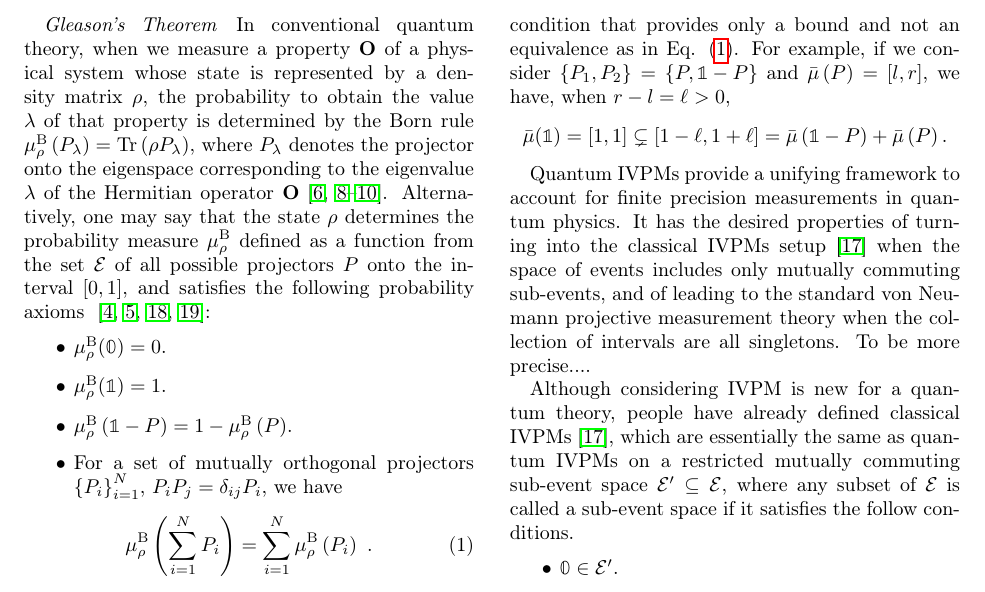
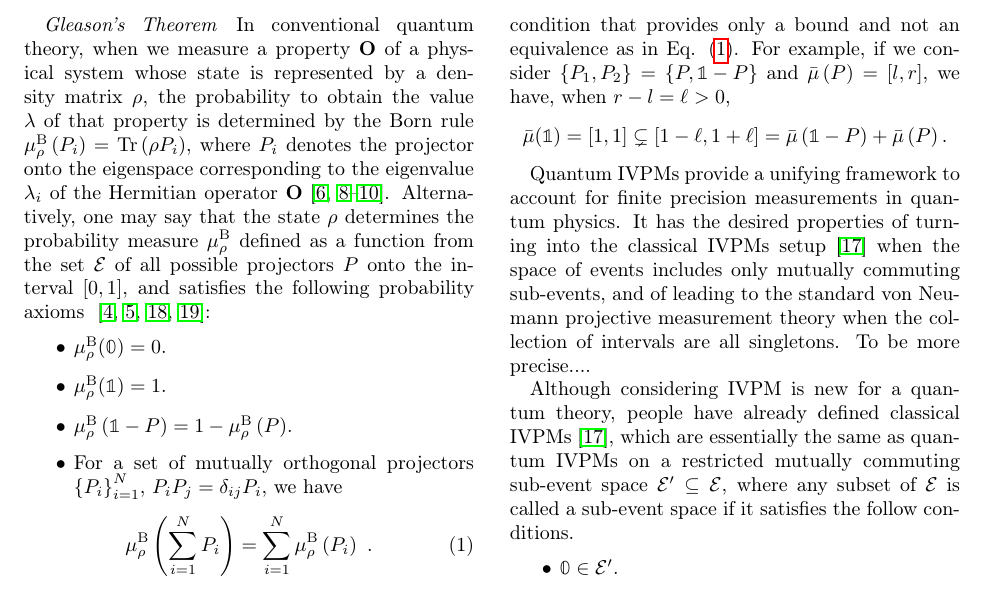
Before and after one commit to yuttai/Contextuality-and-Nonlocality-in-Discrete-Quantum-Theory, a LaTeX paper (prop_letter.tex): part of page 2 of 5, cut so that both start at the same text. Compiled offline with pdfLaTeX.

Commit message:
prop_letter.tex \paragraph{Gleason's Theorem} Updating...

```diff
--- a/prop_letter.tex
+++ b/prop_letter.tex
@@ -142,16 +142,14 @@ space. \newpage{}
 
 In conventional quantum theory, when we measure a property $\mathbf{O}$
 of a physical system whose state is represented by a density matrix~$\rho$,
-the probability to obtain the value $\lambda$ of that property is determined by the
-Born rule $\mu_{\rho}^{\mathrm{B}}\left(P_{\lambda}\right)=\Tr\left(\rho P_{\lambda}\right)$,
-where $P_{\lambda}$ denotes the projector onto the eigenspace corresponding
-to the eigenvalue $\lambda$ of the Hermitian operator
-$\mathbf{O}$~\cite{Born1983,peres1995quantum,544199,Jaeger2007}.
-Alternatively, one may say that the state $\rho$ determines the
-probability measure $\mu_{\rho}^{\mathrm{B}}$ defined as a
-function from the set $\events$ of all possible projectors $P$ onto the interval
-$[0,1]$, and satisfies the following probability axioms~
-\cite{10.2307/2308516,gleason1957,Redhead1987-REDINA,Maassen2010}:
+the probability to obtain the value $\lambda$ of that property is
+determined by the Born rule $\mu_{\rho}^{\mathrm{B}}\left(P_{i}\right)=\Tr\left(\rho P_{i}\right)$,
+where $P_{i}$ denotes the projector onto the eigenspace corresponding
+to the eigenvalue $\lambda_{i}$ of the Hermitian operator $\mathbf{O}$~\cite{Born1983,peres1995quantum,544199,Jaeger2007}.
+Alternatively, one may say that the state $\rho$ determines the probability
+measure $\mu_{\rho}^{\mathrm{B}}$ defined as a function from the
+set $\events$ of all possible projectors $P$ onto the interval $[0,1]$,
+and satisfies the following probability axioms~ \cite{10.2307/2308516,gleason1957,Redhead1987-REDINA,Maassen2010}:
 \begin{itemize}
 \item $\mu_{\rho}^{\mathrm{B}}(\mathbb{0})=0$.
 \item $\mu_{\rho}^{\mathrm{B}}(\mathbb{1})=1$.
```
Also changed, not shown: 1 other file.
